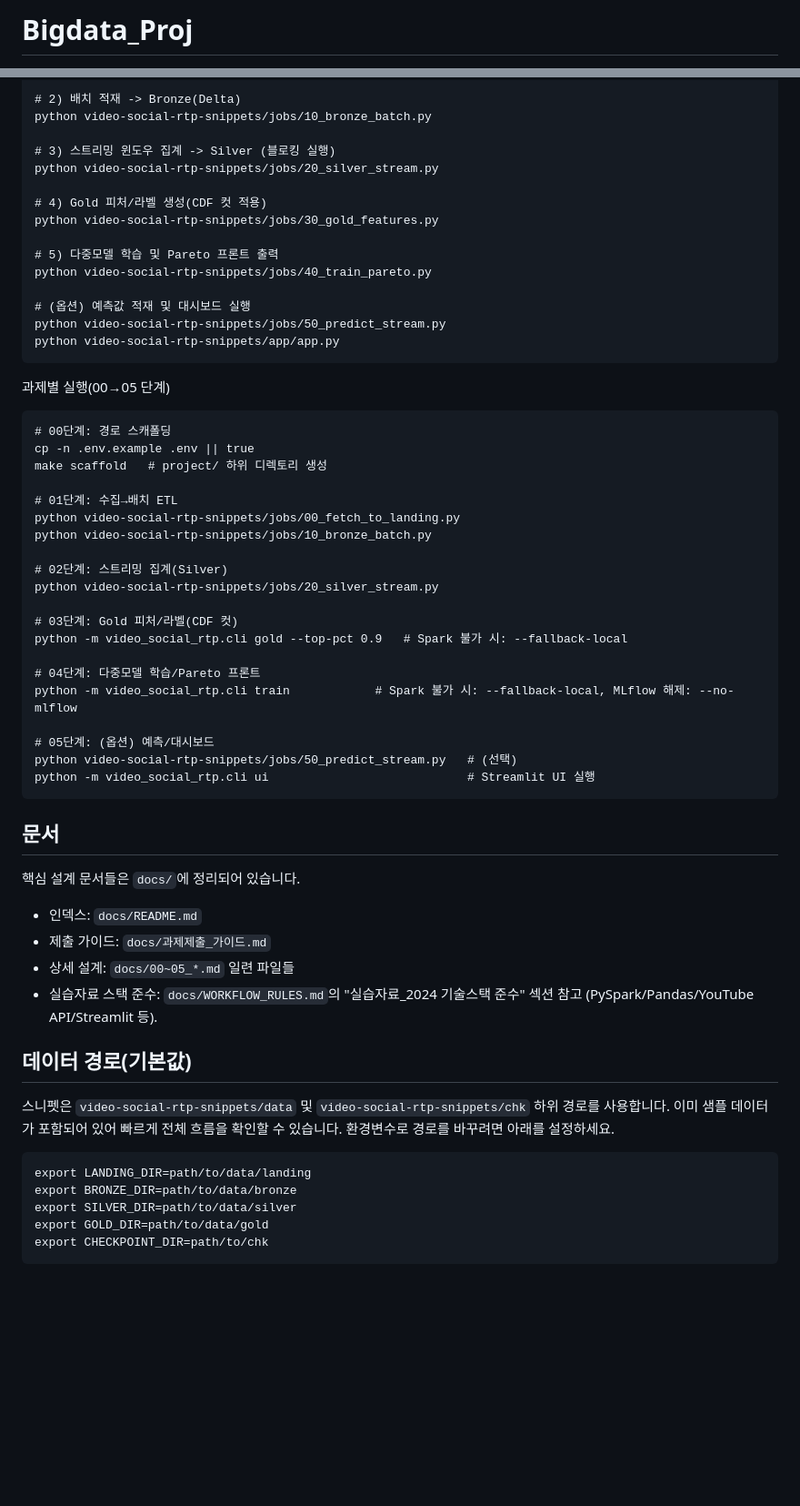
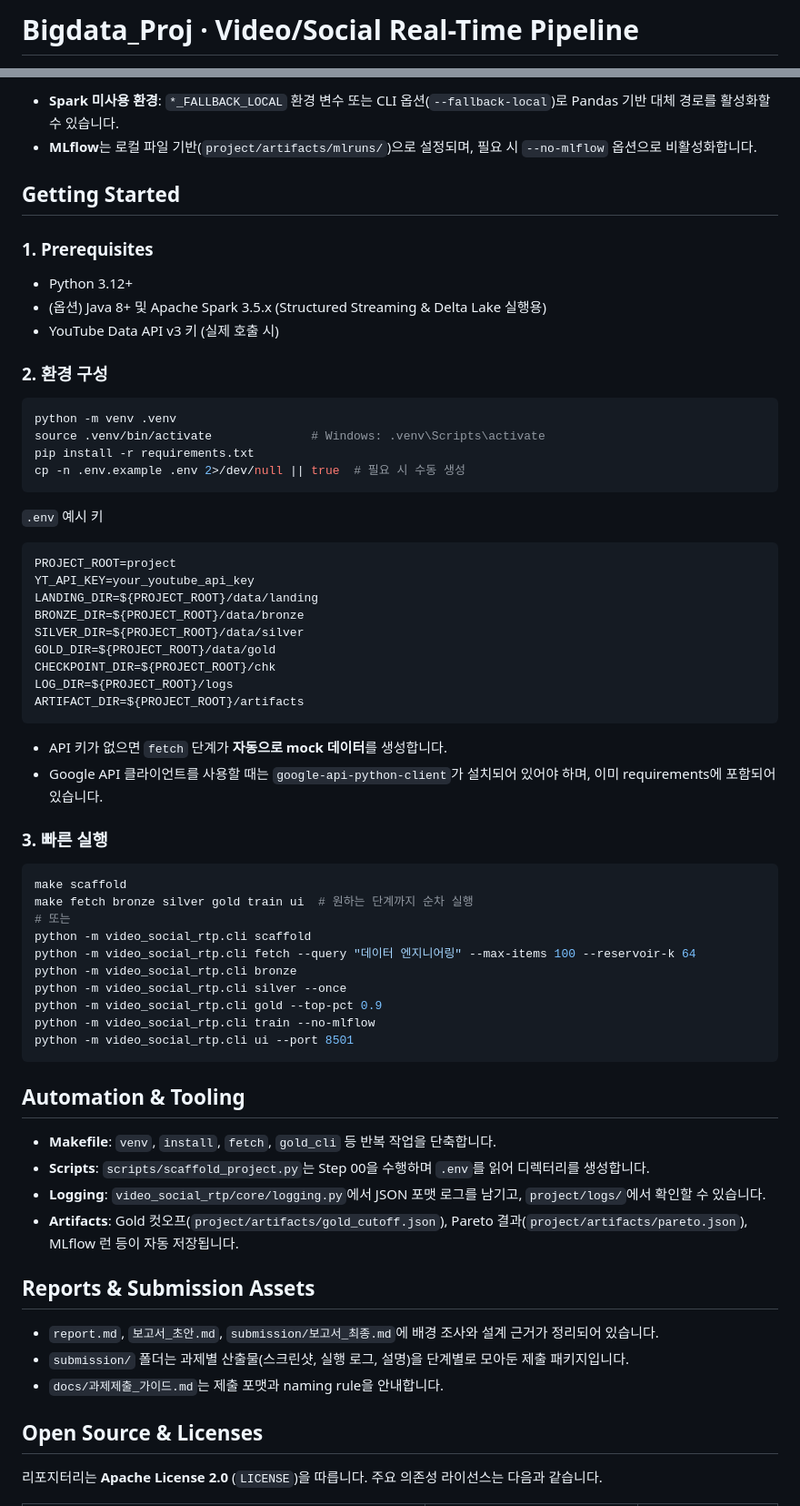
Before and after one commit to umyunsang/Bigdata_Proj, a Markdown page: README.md, 2 parts joined by grey strips. Shown at 91% size. Drawn GitHub-style; blank space fills up the shorter version.

````diff
--- a/README.md
+++ b/README.md
@@ -1,2 +1,2 @@
-# Bigdata_Proj
+# Bigdata_Proj · Video/Social Real-Time Pipeline
 
@@ -39,60 +66,61 @@ python video-social-rtp-snippets/jobs/00_fetch_to_landing.py
 
-# 2) 배치 적재 -> Bronze(Delta)
-python video-social-rtp-snippets/jobs/10_bronze_batch.py
+- **Spark 미사용 환경**: `*_FALLBACK_LOCAL` 환경 변수 또는 CLI 옵션(`--fallback-local`)로 Pandas 기반 대체 경로를 활성화할 수 있습니다.
+- **MLflow**는 로컬 파일 기반(`project/artifacts/mlruns/`)으로 설정되며, 필요 시 `--no-mlflow` 옵션으로 비활성화합니다.
 
-# 3) 스트리밍 윈도우 집계 -> Silver (블로킹 실행)
-python video-social-rtp-snippets/jobs/20_silver_stream.py
+## Getting Started
+### 1. Prerequisites
+- Python 3.12+
+- (옵션) Java 8+ 및 Apache Spark 3.5.x (Structured Streaming & Delta Lake 실행용)
+- YouTube Data API v3 키 (실제 호출 시)
 
-# 4) Gold 피처/라벨 생성(CDF 컷 적용)
-python video-social-rtp-snippets/jobs/30_gold_features.py
-
-# 5) 다중모델 학습 및 Pareto 프론트 출력
-python video-social-rtp-snippets/jobs/40_train_pareto.py
-
-# (옵션) 예측값 적재 및 대시보드 실행
-python video-social-rtp-snippets/jobs/50_predict_stream.py
-python video-social-rtp-snippets/app/app.py
+### 2. 환경 구성
+```bash
+python -m venv .venv
+source .venv/bin/activate              # Windows: .venv\Scripts\activate
+pip install -r requirements.txt
+cp -n .env.example .env 2>/dev/null || true  # 필요 시 수동 생성
 ```
 
-과제별 실행(00→05 단계)
+`.env` 예시 키
 ```
-# 00단계: 경로 스캐폴딩
-cp -n .env.example .env || true
-make scaffold   # project/ 하위 디렉토리 생성
+PROJECT_ROOT=project
+YT_API_KEY=your_youtube_api_key
+LANDING_DIR=${PROJECT_ROOT}/data/landing
+BRONZE_DIR=${PROJECT_ROOT}/data/bronze
+SILVER_DIR=${PROJECT_ROOT}/data/silver
+GOLD_DIR=${PROJECT_ROOT}/data/gold
+CHECKPOINT_DIR=${PROJECT_ROOT}/chk
+LOG_DIR=${PROJECT_ROOT}/logs
+ARTIFACT_DIR=${PROJECT_ROOT}/artifacts
+```
+- API 키가 없으면 `fetch` 단계가 **자동으로 mock 데이터**를 생성합니다.
+- Google API 클라이언트를 사용할 때는 `google-api-python-client`가 설치되어 있어야 하며, 이미 requirements에 포함되어 있습니다.
 
-# 01단계: 수집→배치 ETL
-python video-social-rtp-snippets/jobs/00_fetch_to_landing.py
-python video-social-rtp-snippets/jobs/10_bronze_batch.py
-
-# 02단계: 스트리밍 집계(Silver)
-python video-social-rtp-snippets/jobs/20_silver_stream.py
-
-# 03단계: Gold 피처/라벨(CDF 컷)
-python -m video_social_rtp.cli gold --top-pct 0.9   # Spark 불가 시: --fallback-local
-
-# 04단계: 다중모델 학습/Pareto 프론트
-python -m video_social_rtp.cli train            # Spark 불가 시: --fallback-local, MLflow 해제: --no-mlflow
-
-# 05단계: (옵션) 예측/대시보드
-python video-social-rtp-snippets/jobs/50_predict_stream.py   # (선택)
-python -m video_social_rtp.cli ui                            # Streamlit UI 실행
+### 3. 빠른 실행
+```bash
+make scaffold
+make fetch bronze silver gold train ui  # 원하는 단계까지 순차 실행
+# 또는
+python -m video_social_rtp.cli scaffold
+python -m video_social_rtp.cli fetch --query "데이터 엔지니어링" --max-items 100 --reservoir-k 64
+python -m video_social_rtp.cli bronze
+python -m video_social_rtp.cli silver --once
+python -m video_social_rtp.cli gold --top-pct 0.9
+python -m video_social_rtp.cli train --no-mlflow
+python -m video_social_rtp.cli ui --port 8501
 ```
 
-## 문서
-핵심 설계 문서들은 `docs/`에 정리되어 있습니다.
-- 인덱스: `docs/README.md`
-- 제출 가이드: `docs/과제제출_가이드.md`
-- 상세 설계: `docs/00~05_*.md` 일련 파일들
-- 실습자료 스택 준수: `docs/WORKFLOW_RULES.md`의 "실습자료_2024 기술스택 준수" 섹션 참고 (PySpark/Pandas/YouTube API/Streamlit 등).
+## Automation & Tooling
+- **Makefile**: `venv`, `install`, `fetch`, `gold_cli` 등 반복 작업을 단축합니다.
+- **Scripts**: `scripts/scaffold_project.py`는 Step 00을 수행하며 `.env`를 읽어 디렉터리를 생성합니다.
+- **Logging**: `video_social_rtp/core/logging.py`에서 JSON 포맷 로그를 남기고, `project/logs/`에서 확인할 수 있습니다.
+- **Artifacts**: Gold 컷오프(`project/artifacts/gold_cutoff.json`), Pareto 결과(`project/artifacts/pareto.json`), MLflow 런 등이 자동 저장됩니다.
 
-## 데이터 경로(기본값)
-스니펫은 `video-social-rtp-snippets/data` 및 `video-social-rtp-snippets/chk` 하위 경로를 사용합니다. 이미 샘플 데이터가 포함되어 있어 빠르게 전체 흐름을 확인할 수 있습니다. 환경변수로 경로를 바꾸려면 아래를 설정하세요.
+## Reports & Submission Assets
+- `report.md`, `보고서_초안.md`, `submission/보고서_최종.md`에 배경 조사와 설계 근거가 정리되어 있습니다.
+- `submission/` 폴더는 과제별 산출물(스크린샷, 실행 로그, 설명)을 단계별로 모아둔 제출 패키지입니다.
+- `docs/과제제출_가이드.md`는 제출 포맷과 naming rule을 안내합니다.
 
-```
-export LANDING_DIR=path/to/data/landing
-export BRONZE_DIR=path/to/data/bronze
-export SILVER_DIR=path/to/data/silver
-export GOLD_DIR=path/to/data/gold
-export CHECKPOINT_DIR=path/to/chk
-```
+## Open Source & Licenses
+리포지터리는 **Apache License 2.0** (`LICENSE`)을 따릅니다. 주요 의존성 라이선스는 다음과 같습니다.
 
````
Also changed, not shown: other parts of README.md (+76 -61 lines).
